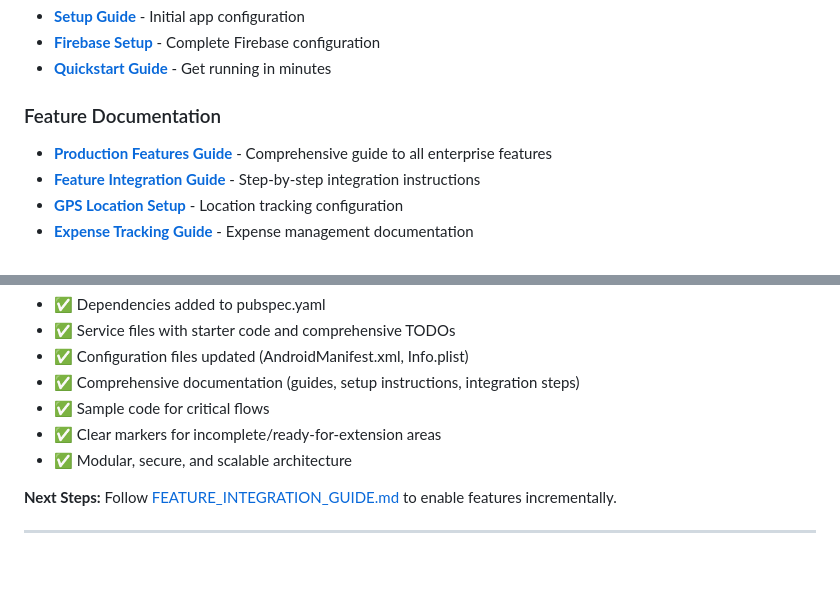
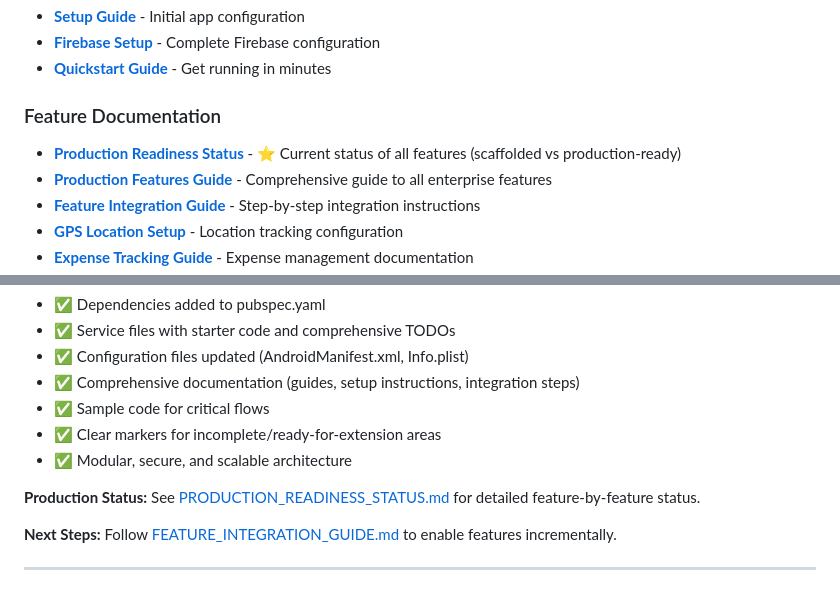
Before and after one commit to dukens11-create/gud, a Markdown page: README.md, 2 parts joined by grey strips. Rendered like a GitHub page; blank space fills up the shorter version.

Commit message:
Update README with production readiness status reference
Co-authored-by: dukens11-create <249652828+dukens11-create@users.noreply.github.com>

```diff
--- a/README.md
+++ b/README.md
@@ -41,6 +41,7 @@ A comprehensive, enterprise-grade logistics and delivery management application
 - **[Quickstart Guide](QUICKSTART.md)** - Get running in minutes
 
 ### Feature Documentation
+- **[Production Readiness Status](PRODUCTION_READINESS_STATUS.md)** - ⭐ Current status of all features (scaffolded vs production-ready)
 - **[Production Features Guide](PRODUCTION_FEATURES_GUIDE.md)** - Comprehensive guide to all enterprise features
 - **[Feature Integration Guide](FEATURE_INTEGRATION_GUIDE.md)** - Step-by-step integration instructions
 - **[GPS Location Setup](GPS_LOCATION_SETUP.md)** - Location tracking configuration
@@ -357,6 +358,8 @@ All production-ready features have been scaffolded with:
 - ✅ Clear markers for incomplete/ready-for-extension areas
 - ✅ Modular, secure, and scalable architecture
 
+**Production Status:** See [PRODUCTION_READINESS_STATUS.md](PRODUCTION_READINESS_STATUS.md) for detailed feature-by-feature status.
+
 **Next Steps:** Follow [FEATURE_INTEGRATION_GUIDE.md](FEATURE_INTEGRATION_GUIDE.md) to enable features incrementally.
 
 ---
```
